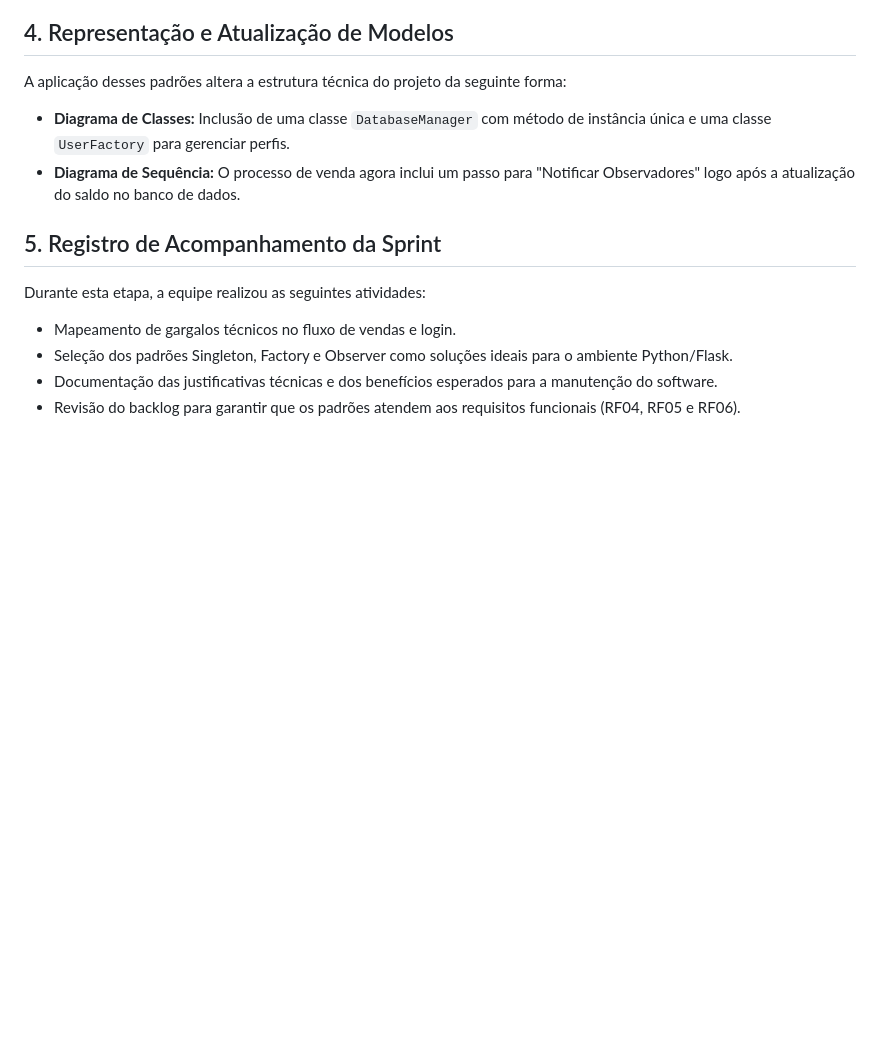
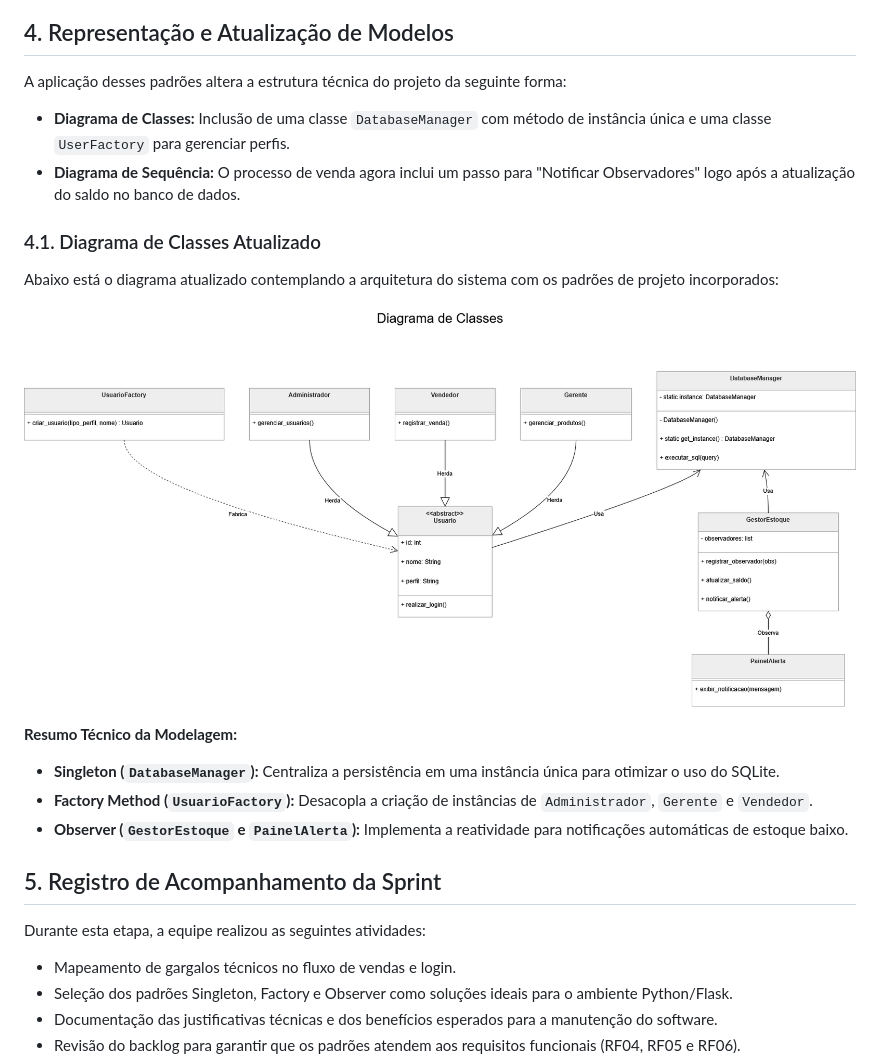
Before and after one commit to carlettoronan/sistema-estoque-eng-software, a Markdown page: docs/sprints/sprint-05.md, the part around the change. Rendered like a GitHub page; blank space fills up the shorter version.

Commit message:
Aprimorar a documentação da sprint-05 com padrões de projeto
Atualizada a documentação da sprint para incluir novos diagramas de classes e resumos técnicos dos padrões

```diff
--- a/docs/sprints/sprint-05.md
+++ b/docs/sprints/sprint-05.md
@@ -35,8 +35,19 @@ Identificamos três desafios técnicos no projeto que podem ser resolvidos com p
 
 ## 4. Representação e Atualização de Modelos
 A aplicação desses padrões altera a estrutura técnica do projeto da seguinte forma:
+
 * **Diagrama de Classes:** Inclusão de uma classe `DatabaseManager` com método de instância única e uma classe `UserFactory` para gerenciar perfis.
 * **Diagrama de Sequência:** O processo de venda agora inclui um passo para "Notificar Observadores" logo após a atualização do saldo no banco de dados.
+
+### 4.1. Diagrama de Classes Atualizado
+Abaixo está o diagrama atualizado contemplando a arquitetura do sistema com os padrões de projeto incorporados:
+
+![Diagrama de Classes](../diagramas/classes.png)
+
+**Resumo Técnico da Modelagem:**
+* **Singleton (`DatabaseManager`):** Centraliza a persistência em uma instância única para otimizar o uso do SQLite.
+* **Factory Method (`UsuarioFactory`):** Desacopla a criação de instâncias de `Administrador`, `Gerente` e `Vendedor`.
+* **Observer (`GestorEstoque` e `PainelAlerta`):** Implementa a reatividade para notificações automáticas de estoque baixo.
 
 ## 5. Registro de Acompanhamento da Sprint
 Durante esta etapa, a equipe realizou as seguintes atividades:
```
